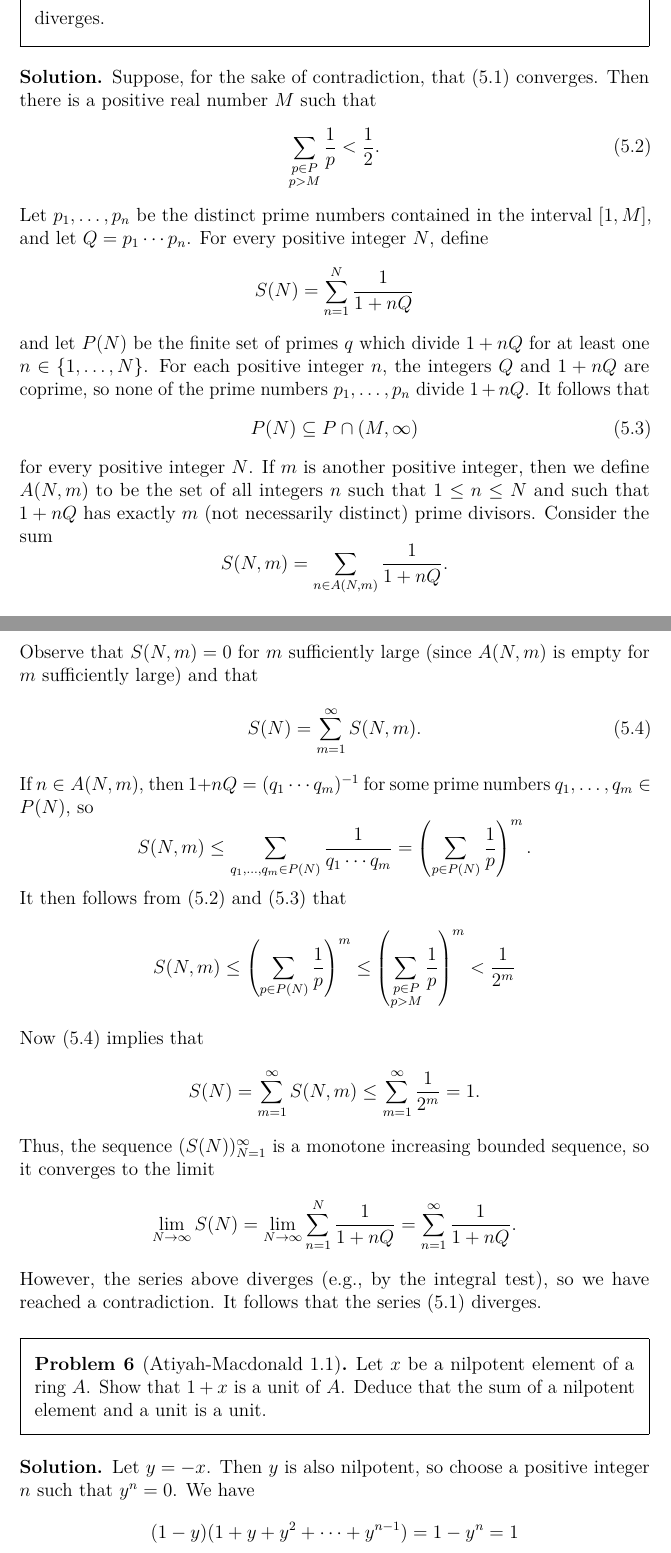
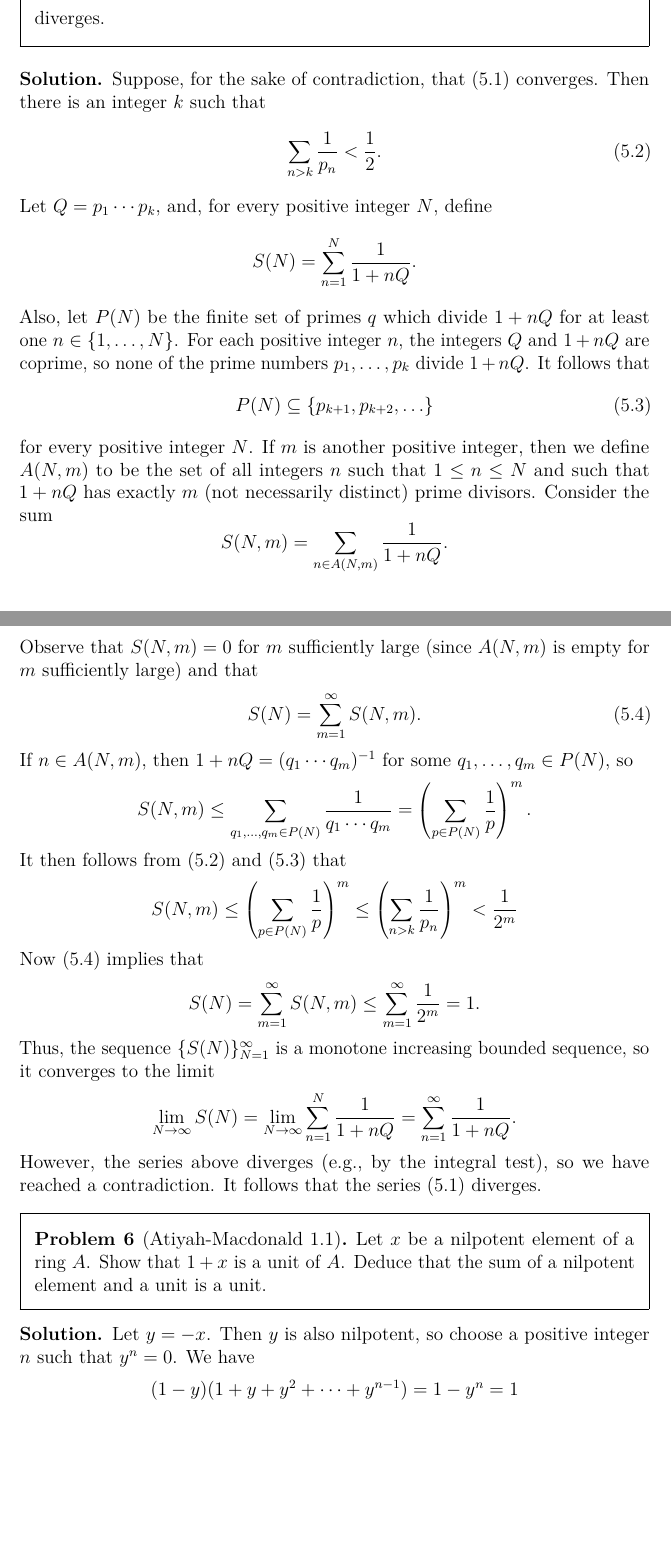
Before and after one commit to artemmavrin/latex-homework, a LaTeX problem sheet (example.tex): two parts of pages 3 and 4 of 5 before the commit and two parts of pages 3 and 4 of 4 after it, joined at a grey line, cut so that both start at the same text, the shorter picture padded with empty space. Compiled offline with pdfLaTeX.

Commit message:
Updated solution

```diff
--- a/example.tex
+++ b/example.tex
@@ -165,25 +165,23 @@ diverges.
 \begin{solution}
 Suppose, for the sake of contradiction, that
 \eqref{eq:sum of reciprocals of primes} converges.
-Then there is a positive real number $M$ such that
+Then there is an integer $k$ such that
 \begin{equation}
 \label{eq:tail of sum of reciprocals of primes}
-\sum_{\substack{p \in P \\ p > M}} \frac{1}{p} < \frac{1}{2}.
+\sum_{n > k} \frac{1}{p_n} < \frac{1}{2}.
 \end{equation}
-Let $p_1,\ldots,p_n$ be the distinct prime numbers contained in the interval
-$[1,M]$, and let $Q = p_1 \cdots p_n$.
-For every positive integer $N$, define
+Let $Q = p_1 \cdots p_k$, and, for every positive integer $N$, define
 \begin{equation*}
-S(N) = \sum_{n=1}^N \frac{1}{1 + n Q}
+S(N) = \sum_{n=1}^N \frac{1}{1 + n Q}.
 \end{equation*}
-and let $P(N)$ be the finite set of primes $q$ which divide $1 + n Q$ for at
+Also, let $P(N)$ be the finite set of primes $q$ which divide $1 + n Q$ for at
 least one $n \in \{1,\ldots,N\}$.
 For each positive integer $n$, the integers $Q$ and $1 + n Q$ are coprime, so
-none of the prime numbers $p_1,\ldots,p_n$ divide $1 + n Q$.
+none of the prime numbers $p_1,\ldots,p_k$ divide $1 + n Q$.
 It follows that
 \begin{equation}
 \label{eq:P(N) subset}
-P(N) \subseteq P \cap (M, \infty)
+P(N) \subseteq \{p_{k+1}, p_{k+2}, \ldots\}
 \end{equation}
 for every positive integer $N$.
 If $m$ is another positive integer, then we define $A(N, m)$ to be the set of
@@ -200,8 +198,8 @@ for $m$ sufficiently large) and that
 S(N)
 = \sum_{m=1}^\infty S(N, m).
 \end{equation}
-If $n \in A(N, m)$, then $1 + n Q =  (q_1\cdots q_m)^{-1}$ for some prime
-numbers $q_1,\ldots,q_m \in P(N)$, so
+If $n \in A(N, m)$, then $1 + n Q =  (q_1\cdots q_m)^{-1}$ for some
+$q_1,\ldots,q_m \in P(N)$, so
 \begin{equation*}
 S(N, m)
 \leq \sum_{q_1,\ldots,q_m \in P(N)} \frac{1}{q_1\cdots q_m}
@@ -212,7 +210,7 @@ It then follows from \eqref{eq:tail of sum of reciprocals of primes} and
 \begin{equation*}
 S(N, m)
 \leq \left(\sum_{p \in P(N)} \frac{1}{p}\right)^{m}
-\leq \left(\sum_{\substack{p \in P \\ p > M}} \frac{1}{p}\right)^{m}
+\leq \left(\sum_{n > k} \frac{1}{p_n}\right)^{m}
 < \frac{1}{2^m}
 \end{equation*}
 Now \eqref{eq:S(N) as sum} implies that
@@ -221,7 +219,7 @@ S(N)
 = \sum_{m=1}^\infty S(N, m)
 \leq \sum_{m=1}^\infty \frac{1}{2^m} = 1.
 \end{equation*}
-Thus, the sequence $(S(N))_{N=1}^\infty$ is a monotone increasing bounded
+Thus, the sequence $\{S(N)\}_{N=1}^\infty$ is a monotone increasing bounded
 sequence, so it converges to the limit
 \begin{equation*}
 \lim_{N \to \infty} S(N)
```
